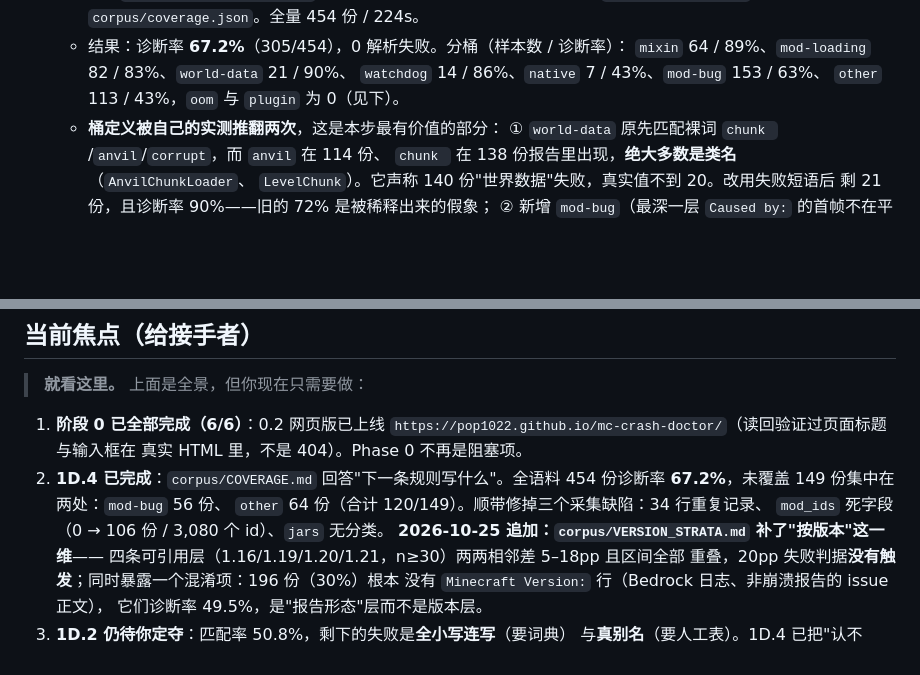
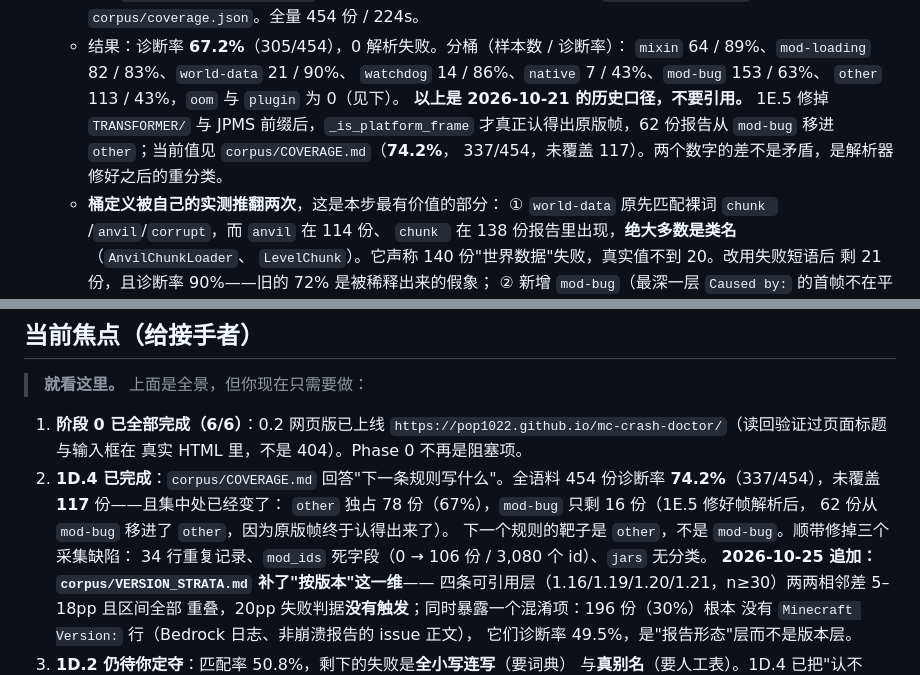
Before and after one commit to pop1022/mc-crash-doctor, a Markdown page: ROADMAP.md, 2 parts joined by grey strips. Rendered like a GitHub page; blank space fills up the shorter version.

Commit message:
docs(roadmap): correct the coverage headline (67.2%/149 -> 74.2%/117)
The 2026-10-21 numbers were still being quoted as current. Measured today from
corpus/coverage.json and independently recomputed: 337/454 = 74.2%, 117
uncovered. The delta is not a contradiction -- 1E.5 fixed the TRANSFORMER/JPMS
prefix in cls, _is_platform_frame started recognising vanilla frames, and 62
reports moved from mod-bug into other (mod-bug 153->91, other 113->175).

That also invalidates the previous conclusion: uncovered is no longer split
between mod-bug and other, it is other alone (78 of 117). The next rule should
target other.

```diff
--- a/ROADMAP.md
+++ b/ROADMAP.md
@@ -355,6 +355,10 @@
     `mixin` 64 / 89%、`mod-loading` 82 / 83%、`world-data` 21 / 90%、
     `watchdog` 14 / 86%、`native` 7 / 43%、`mod-bug` 153 / 63%、
     `other` 113 / 43%，`oom` 与 `plugin` 为 0（见下）。
+    **以上是 2026-10-21 的历史口径，不要引用。** 1E.5 修掉 `TRANSFORMER/` 与
+    JPMS 前缀后，`_is_platform_frame` 才真正认得出原版帧，62 份报告从
+    `mod-bug` 移进 `other`；当前值见 `corpus/COVERAGE.md`（**74.2%**，
+    337/454，未覆盖 117）。两个数字的差不是矛盾，是解析器修好之后的重分类。
   - **桶定义被自己的实测推翻两次**，这是本步最有价值的部分：
     ① `world-data` 原先匹配裸词 `chunk `/`anvil`/`corrupt`，而 `anvil` 在 114 份、
     `chunk ` 在 138 份报告里出现，**绝大多数是类名**（`AnvilChunkLoader`、
@@ -616,9 +620,11 @@
    `https://pop1022.github.io/mc-crash-doctor/`（读回验证过页面标题与输入框在
    真实 HTML 里，不是 404）。Phase 0 不再是阻塞项。
 2. **1D.4 已完成**：`corpus/COVERAGE.md` 回答"下一条规则写什么"。全语料
-   454 份诊断率 **67.2%**，未覆盖 149 份集中在两处：`mod-bug` 56 份、
-   `other` 64 份（合计 120/149）。顺带修掉三个采集缺陷：34 行重复记录、
-   `mod_ids` 死字段（0 → 106 份 / 3,080 个 id）、`jars` 无分类。
+   454 份诊断率 **74.2%**（337/454），未覆盖 **117** 份——且集中处已经变了：
+   `other` 独占 78 份（67%），`mod-bug` 只剩 16 份（1E.5 修好帧解析后，
+   62 份从 `mod-bug` 移进了 `other`，因为原版帧终于认得出来了）。
+   下一个规则的靶子是 `other`，不是 `mod-bug`。顺带修掉三个采集缺陷：
+   34 行重复记录、`mod_ids` 死字段（0 → 106 份 / 3,080 个 id）、`jars` 无分类。
    **2026-10-25 追加：`corpus/VERSION_STRATA.md` 补了"按版本"这一维**——
    四条可引用层（1.16/1.19/1.20/1.21，n≥30）两两相邻差 5–18pp 且区间全部
    重叠，20pp 失败判据**没有触发**；同时暴露一个混淆项：196 份（30%）根本
```
